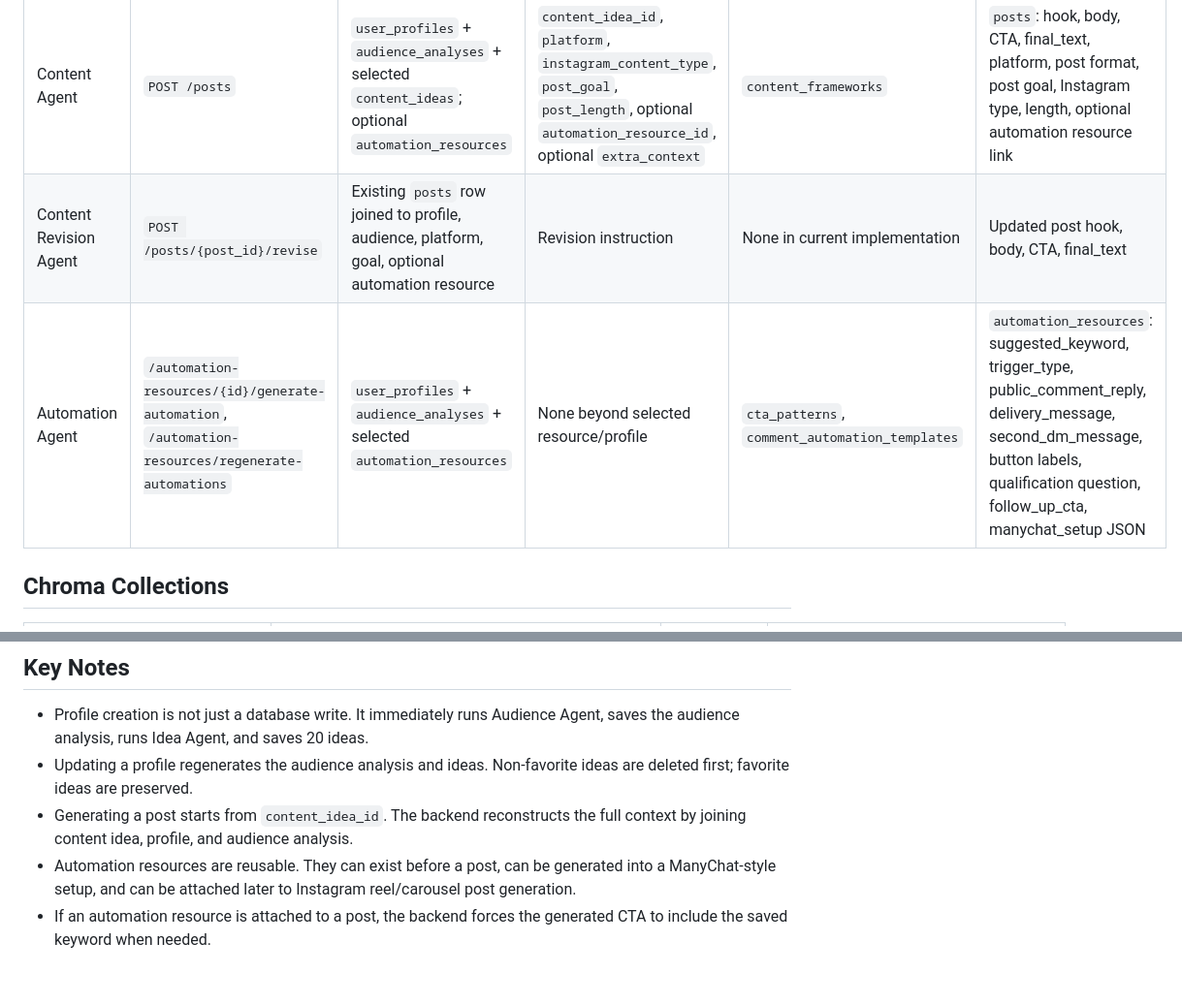
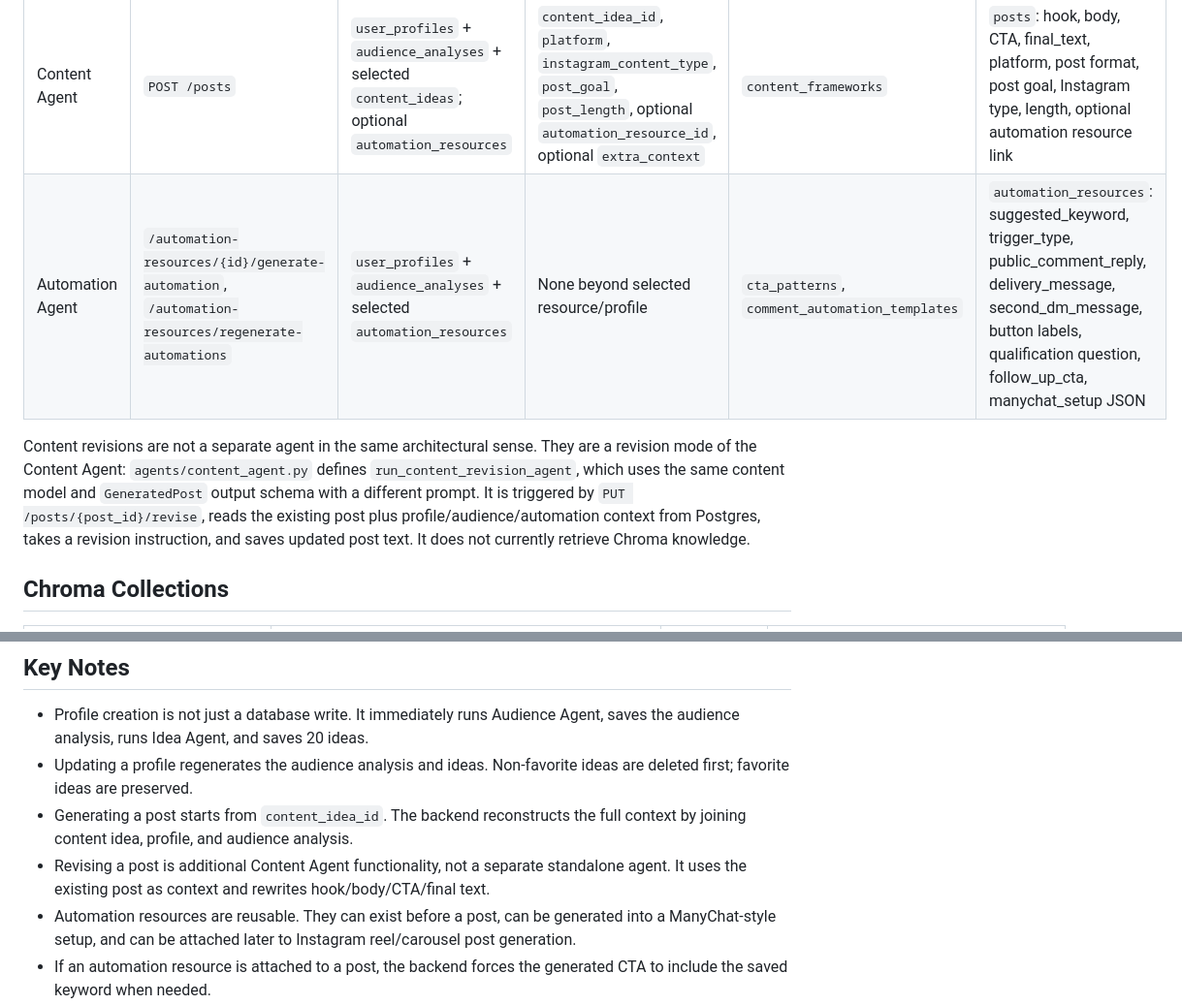
Before and after one commit to zhuchkova/MarketingAssistant, a Markdown page: docs/marketing_assistant_agents_chroma_postgres.md, 2 parts joined by grey strips. Shown at 97% size. Drawn GitHub-style; blank space fills up the shorter version.

Commit message:
Changed md doc

```diff
--- a/docs/marketing_assistant_agents_chroma_postgres.md
+++ b/docs/marketing_assistant_agents_chroma_postgres.md
@@ -79,8 +79,9 @@ The main lifecycle is:
 | Audience Agent | `POST /user-profiles`, `PUT /user-profiles/{profile_id}` | New or updated `user_profiles` row | `profile_name`, `niche`, `offer`, `target_audience`, `expertise`, `personal_touch`, `market_scope`, `primary_market`, `currency`, `locale_notes`, `tone`, `goal` | `positioning_knowledge` | `audience_analyses`: audience profile, pains, desires, objections, trigger moments, proof points, audience language, market context, content angles, tone, positioning, known_for |
 | Idea Agent | After profile creation/update, `/content-ideas/generate-more`, `/content-ideas/regenerate` | `user_profiles` + latest `audience_analyses` | `count`; optional `trend_context` | `idea_knowledge` | `content_ideas`: title, hook, post_format, angle, topic, trend_context |
 | Content Agent | `POST /posts` | `user_profiles` + `audience_analyses` + selected `content_ideas`; optional `automation_resources` | `content_idea_id`, `platform`, `instagram_content_type`, `post_goal`, `post_length`, optional `automation_resource_id`, optional `extra_context` | `content_frameworks` | `posts`: hook, body, CTA, final_text, platform, post format, post goal, Instagram type, length, optional automation resource link |
-| Content Revision Agent | `POST /posts/{post_id}/revise` | Existing `posts` row joined to profile, audience, platform, goal, optional automation resource | Revision instruction | None in current implementation | Updated post hook, body, CTA, final_text |
 | Automation Agent | `/automation-resources/{id}/generate-automation`, `/automation-resources/regenerate-automations` | `user_profiles` + `audience_analyses` + selected `automation_resources` | None beyond selected resource/profile | `cta_patterns`, `comment_automation_templates` | `automation_resources`: suggested_keyword, trigger_type, public_comment_reply, delivery_message, second_dm_message, button labels, qualification question, follow_up_cta, manychat_setup JSON |
+
+Content revisions are not a separate agent in the same architectural sense. They are a revision mode of the Content Agent: `agents/content_agent.py` defines `run_content_revision_agent`, which uses the same content model and `GeneratedPost` output schema with a different prompt. It is triggered by `PUT /posts/{post_id}/revise`, reads the existing post plus profile/audience/automation context from Postgres, takes a revision instruction, and saves updated post text. It does not currently retrieve Chroma knowledge.
 
 ## Chroma Collections
 
@@ -114,6 +115,7 @@ erDiagram
 - Profile creation is not just a database write. It immediately runs Audience Agent, saves the audience analysis, runs Idea Agent, and saves 20 ideas.
 - Updating a profile regenerates the audience analysis and ideas. Non-favorite ideas are deleted first; favorite ideas are preserved.
 - Generating a post starts from `content_idea_id`. The backend reconstructs the full context by joining content idea, profile, and audience analysis.
+- Revising a post is additional Content Agent functionality, not a separate standalone agent. It uses the existing post as context and rewrites hook/body/CTA/final text.
 - Automation resources are reusable. They can exist before a post, can be generated into a ManyChat-style setup, and can be attached later to Instagram reel/carousel post generation.
 - If an automation resource is attached to a post, the backend forces the generated CTA to include the saved keyword when needed.
 - Chroma data must be seeded separately with `python scripts/seed_chroma_all.py` or the agents will have little/no retrieved knowledge.
```
